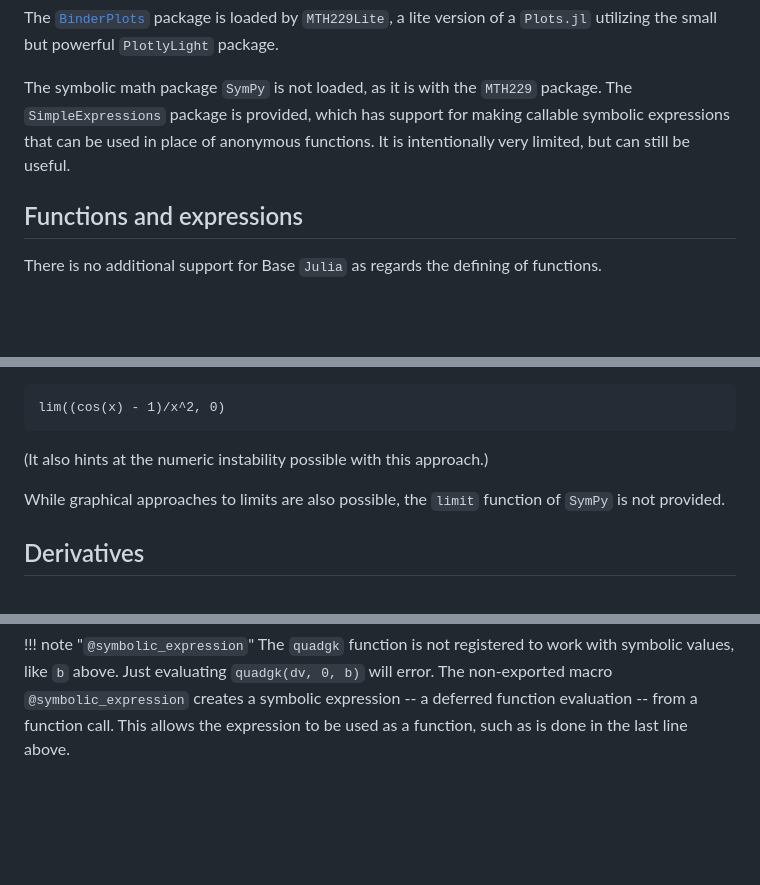
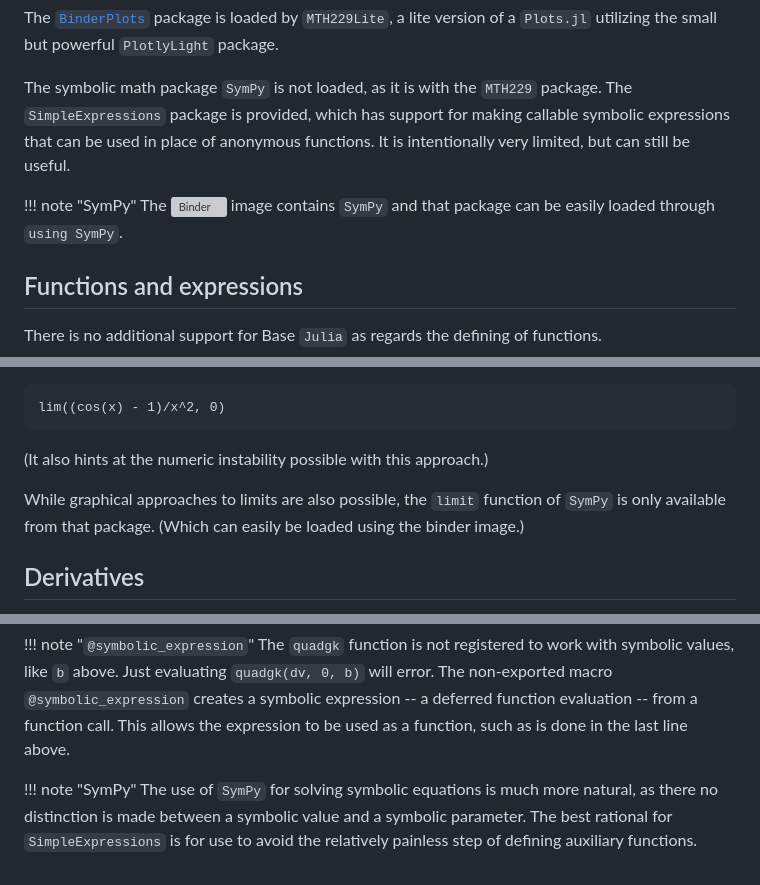
Before and after one commit to jverzani/MTH229Lite.jl, a Markdown page: docs/src/index.md, 3 parts joined by grey strips. Rendered like a GitHub page; blank space fills up the shorter version; grey boxes are pictures that could not be loaded.

```diff
--- a/docs/src/index.md
+++ b/docs/src/index.md
@@ -37,6 +37,9 @@ Like the `MTH229` package, this pulls in various helper functions and also loads
 The [`BinderPlots`](https://jverzani.github.io/BinderPlots.jl/dev/) package is  loaded by `MTH229Lite`,  a lite version of a `Plots.jl` utilizing the small but powerful `PlotlyLight` package.
 
 The symbolic math package `SymPy` is not loaded, as it is with the `MTH229` package. The `SimpleExpressions` package is provided, which has support for making callable symbolic expressions that can be used in place of anonymous functions. It is intentionally very limited, but can still be useful.
+
+!!! note "SymPy"
+    The [![Binder](https://mybinder.org/badge_logo.svg)](https://mybinder.org/v2/gh/mth229/229-projects/lite?labpath=blank-notebook.ipynb) image contains `SymPy` and that package can be easily loaded through `using SymPy`.
 
 ## Functions and expressions
 
@@ -128,7 +131,7 @@ lim((cos(x) - 1)/x^2, 0)
 
 (It also hints at the numeric instability possible with this approach.)
 
-While graphical approaches to limits are also possible, the `limit` function of `SymPy` is not provided.
+While graphical approaches to limits are also possible, the `limit` function of `SymPy` is only available from that package. (Which can easily be loaded using the binder image.)
 
 
 ## Derivatives
@@ -411,3 +414,7 @@ solve(Vb ~ p, (0, 15), p = 473), solve(Vb ~ p, (0, 15), p = 473/2)
 
 !!! note "`@symbolic_expression`"
     The `quadgk` function is not registered to work with symbolic values, like `b` above. Just evaluating `quadgk(dv, 0, b)` will error. The non-exported macro `@symbolic_expression` creates a symbolic expression -- a deferred function evaluation --  from a function call. This allows the expression to be used as a function, such as is done in the last line above.
+
+
+!!! note "SymPy"
+    The use of `SymPy` for solving symbolic equations is much more natural, as there no distinction is made between a symbolic value and a symbolic parameter. The best rational for `SimpleExpressions` is for use to avoid the relatively painless step of defining auxiliary functions.
```
